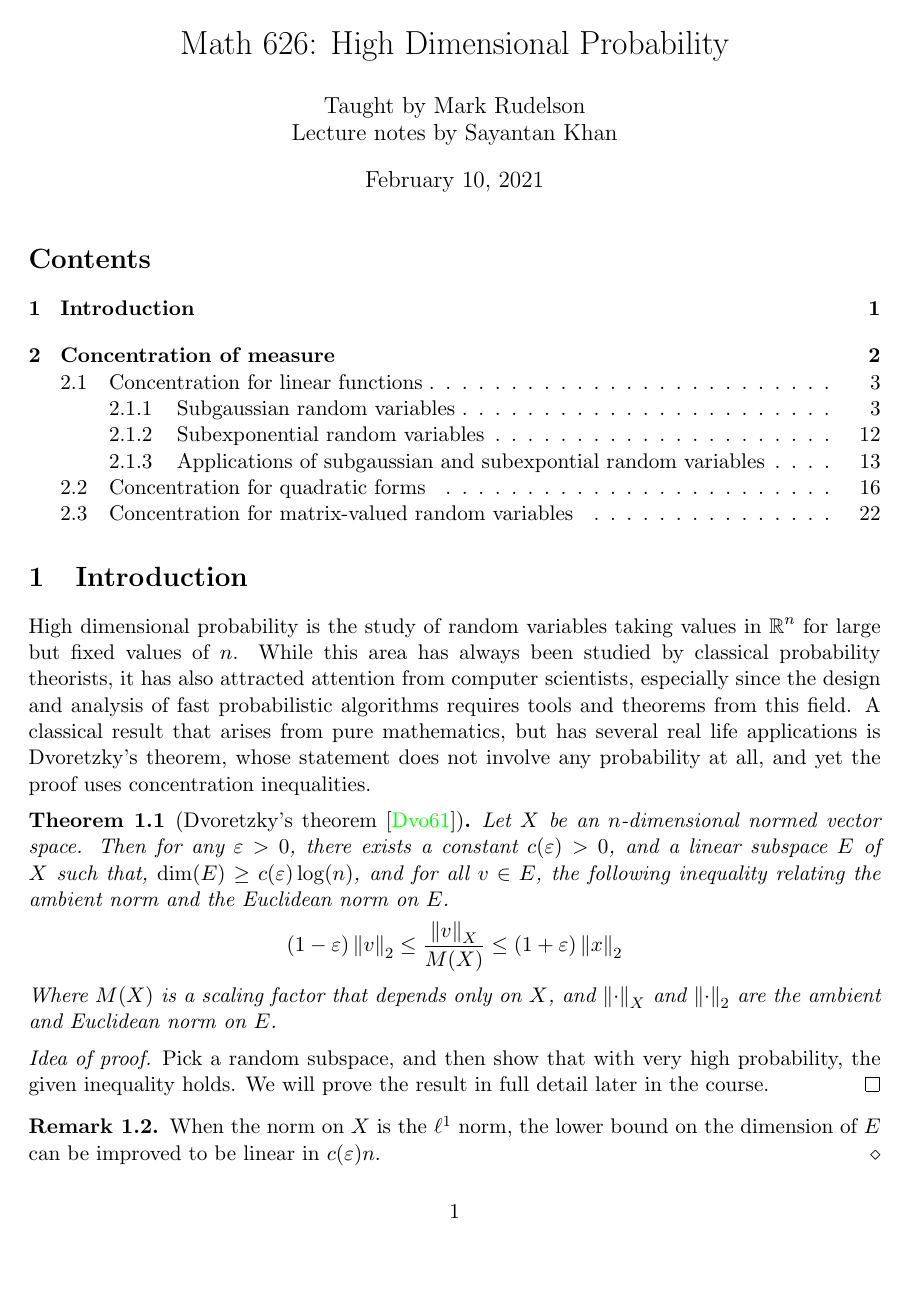
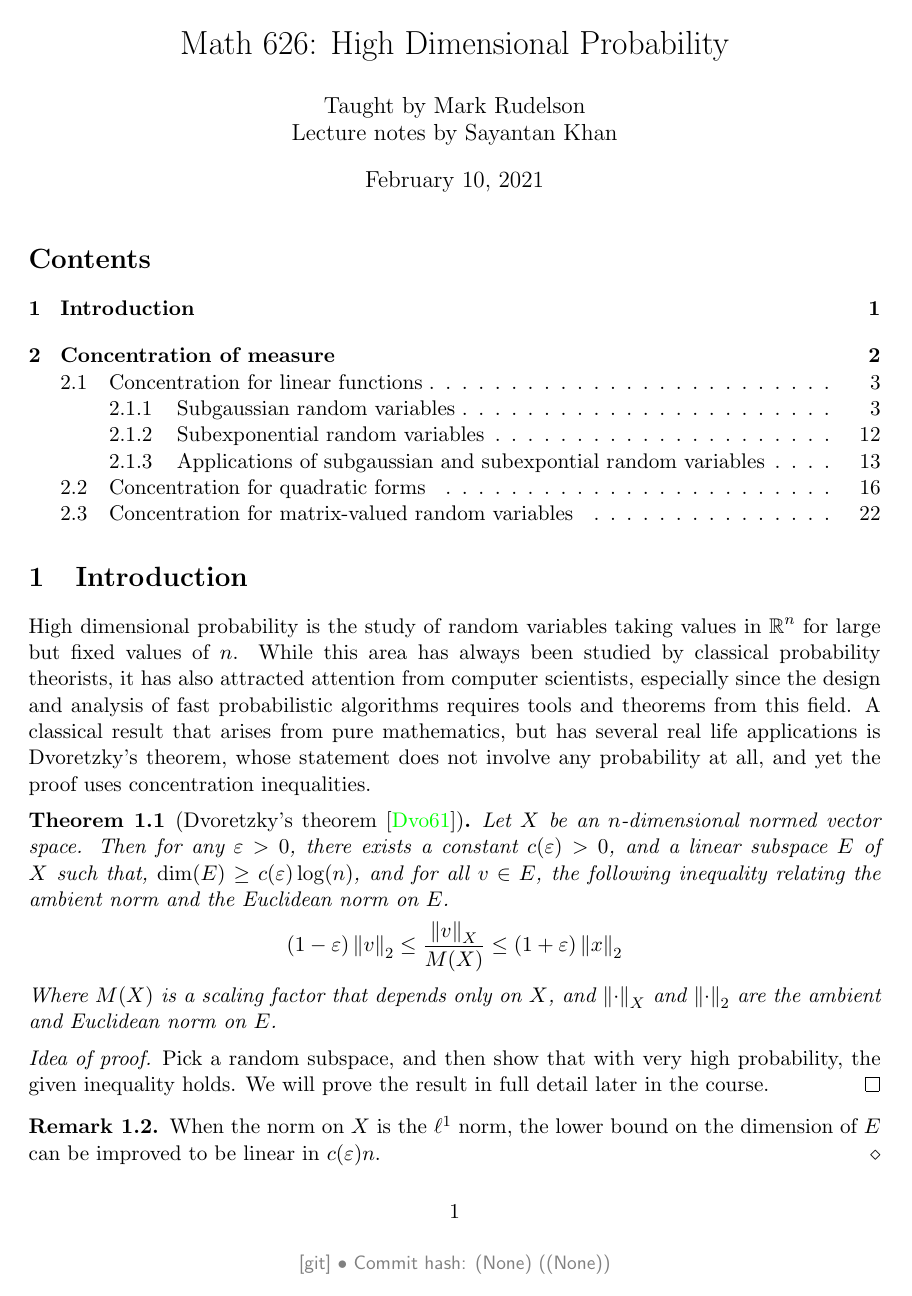
Before and after one commit to sayantangkhan/hdp-course-notes, a LaTeX document (main.tex, which reads CourseNotesPreamble.tex): page 1 of 25. Compiled offline with pdfLaTeX.

Commit message:
Added commit hash watermark

```diff
--- a/CourseNotesPreamble.tex
+++ b/CourseNotesPreamble.tex
@@ -76,6 +76,9 @@
 \addbibresource{references.bib}
 
 
+%% Include git info
+\usepackage[mark]{gitinfo2}
+\renewcommand{\gitMark}{Commit hash: \gitAbbrevHash{} (\gitAuthorDate)}
 
 %%%%%%% Stuff for keeping track of sections %%%%%%%%%%%%%%%%%%%%%%%%%%%%
  \newcommand{\sektion}[1]{\newpage\section{#1}%                       %%
```
